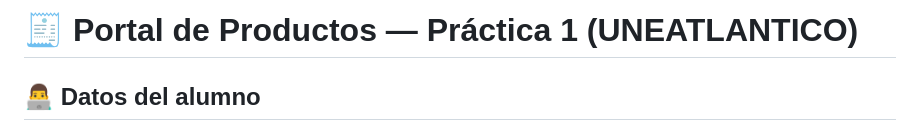
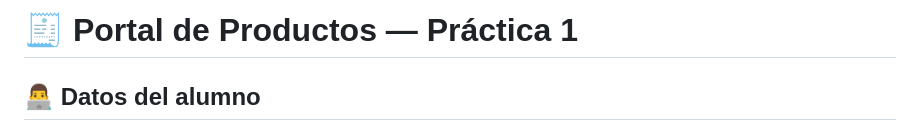
Before and after one commit to srgiom/practica1_prograWeb, a Markdown page: readme.md, the part around the change. Rendered like a GitHub page.

```diff
--- a/readme.md
+++ b/readme.md
@@ -1,4 +1,4 @@
-# 🧾 Portal de Productos — Práctica 1 (UNEATLANTICO)
+# 🧾 Portal de Productos — Práctica 1
 
 ## 👨‍💻 Datos del alumno
 **Nombre:** Sergio Moreno
```
